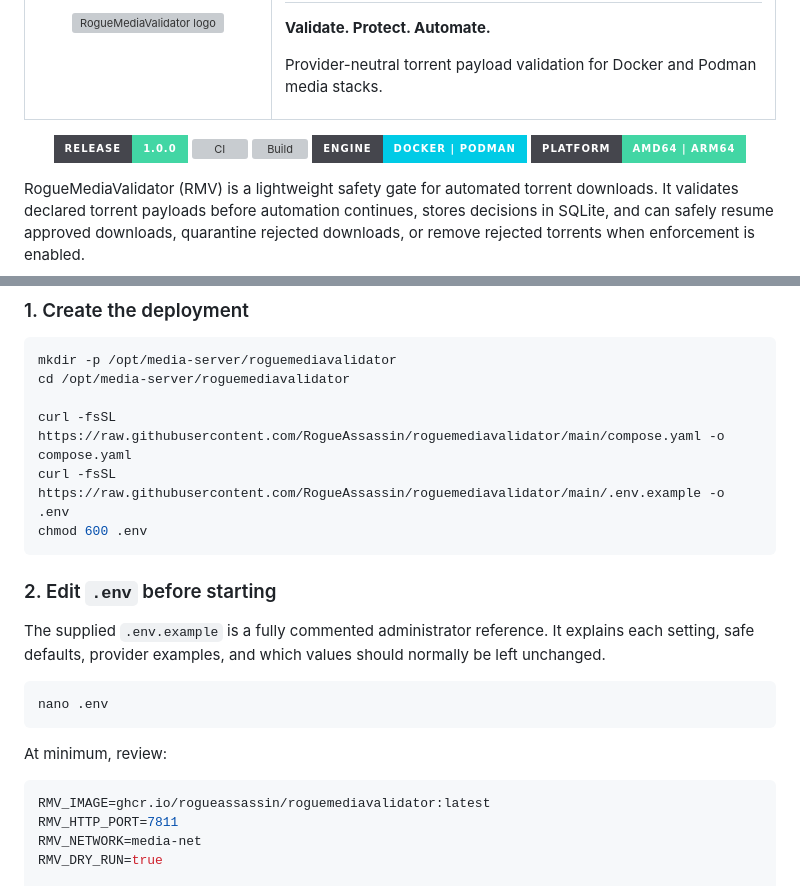
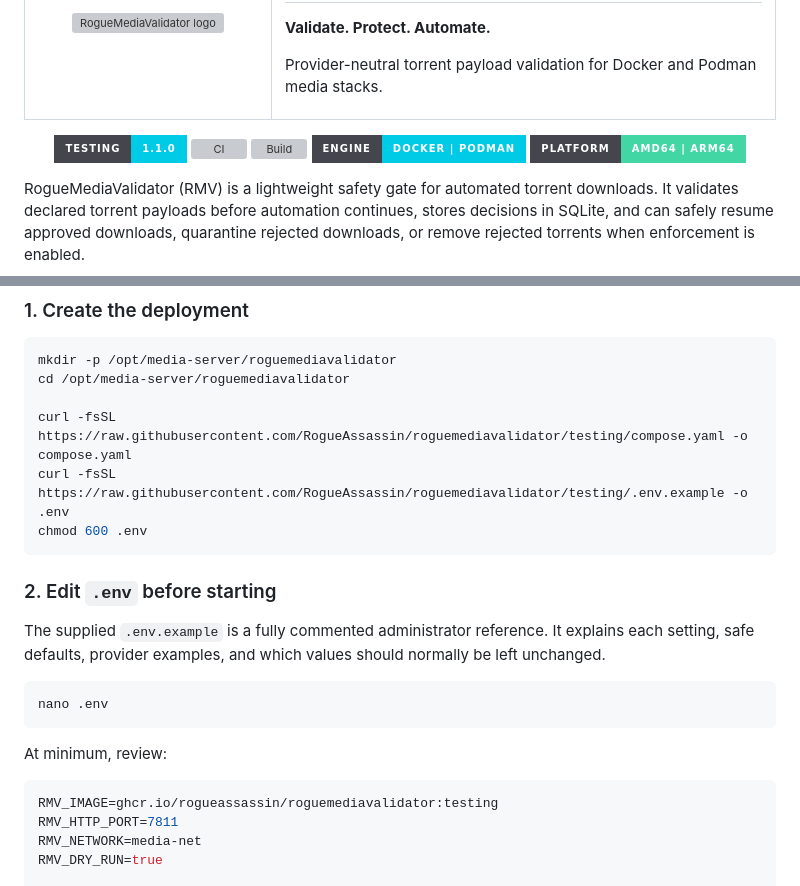
Before and after one commit to RogueAssassin/RogueMediaValidator, a Markdown page: README.md, 2 parts joined by grey strips. Rendered like a GitHub page; badges without logos; grey boxes are pictures that could not be loaded.

Commit message:
docs: advance README to 1.1.0 testing

````diff
--- a/README.md
+++ b/README.md
@@ -13,9 +13,9 @@
   </tr>
 </table>
 
-[![Release](https://img.shields.io/badge/RELEASE-1.0.0-42d6a4?style=for-the-badge&labelColor=45464d)](https://github.com/RogueAssassin/roguemediavalidator)
-[![CI](https://img.shields.io/github/actions/workflow/status/RogueAssassin/roguemediavalidator/ci.yml?branch=main&style=for-the-badge&label=CI&labelColor=45464d)](https://github.com/RogueAssassin/roguemediavalidator/actions/workflows/ci.yml?query=branch%3Amain)
-[![Build](https://img.shields.io/github/actions/workflow/status/RogueAssassin/roguemediavalidator/container.yml?branch=main&style=for-the-badge&label=BUILD&labelColor=45464d)](https://github.com/RogueAssassin/roguemediavalidator/actions/workflows/container.yml?query=branch%3Amain)
+[![Testing](https://img.shields.io/badge/TESTING-1.1.0-00cbe6?style=for-the-badge&labelColor=45464d)](https://github.com/RogueAssassin/roguemediavalidator/tree/testing)
+[![CI](https://img.shields.io/github/actions/workflow/status/RogueAssassin/roguemediavalidator/ci.yml?branch=testing&style=for-the-badge&label=CI&labelColor=45464d)](https://github.com/RogueAssassin/roguemediavalidator/actions/workflows/ci.yml?query=branch%3Atesting)
+[![Build](https://img.shields.io/github/actions/workflow/status/RogueAssassin/roguemediavalidator/container.yml?branch=testing&style=for-the-badge&label=BUILD&labelColor=45464d)](https://github.com/RogueAssassin/roguemediavalidator/actions/workflows/container.yml?query=branch%3Atesting)
 ![Engine](https://img.shields.io/badge/ENGINE-DOCKER%20%7C%20PODMAN-00cbe6?style=for-the-badge&labelColor=45464d)
 ![Platform](https://img.shields.io/badge/PLATFORM-AMD64%20%7C%20ARM64-42d6a4?style=for-the-badge&labelColor=45464d)
 
@@ -62,8 +62,8 @@ When a provider cannot guarantee local payload deletion, RMV records a limited a
 mkdir -p /opt/media-server/roguemediavalidator
 cd /opt/media-server/roguemediavalidator
 
-curl -fsSL https://raw.githubusercontent.com/RogueAssassin/roguemediavalidator/main/compose.yaml -o compose.yaml
-curl -fsSL https://raw.githubusercontent.com/RogueAssassin/roguemediavalidator/main/.env.example -o .env
+curl -fsSL https://raw.githubusercontent.com/RogueAssassin/roguemediavalidator/testing/compose.yaml -o compose.yaml
+curl -fsSL https://raw.githubusercontent.com/RogueAssassin/roguemediavalidator/testing/.env.example -o .env
 chmod 600 .env
 ```
 
@@ -78,7 +78,7 @@ nano .env
 At minimum, review:
 
 ```env
-RMV_IMAGE=ghcr.io/rogueassassin/roguemediavalidator:latest
+RMV_IMAGE=ghcr.io/rogueassassin/roguemediavalidator:testing
 RMV_HTTP_PORT=7811
 RMV_NETWORK=media-net
 RMV_DRY_RUN=true
````
Also changed, not shown: other parts of README.md (+1 -1 lines).
